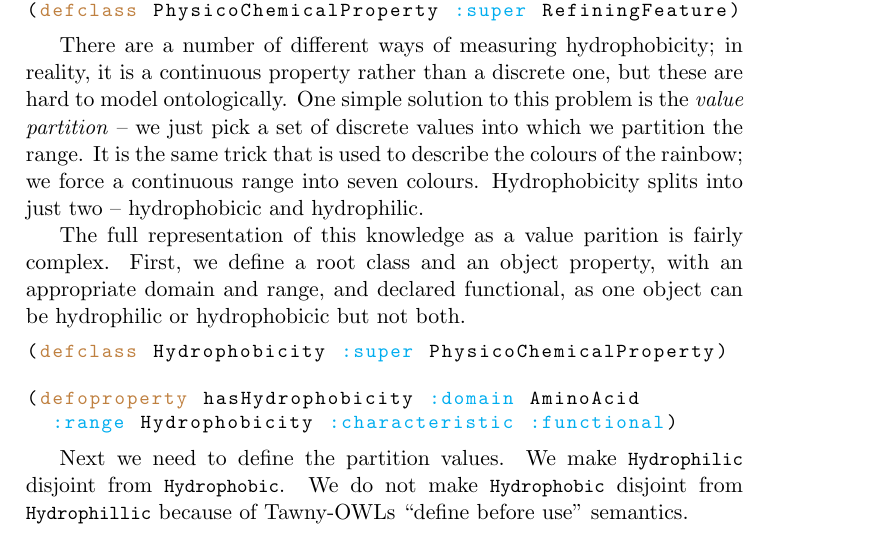
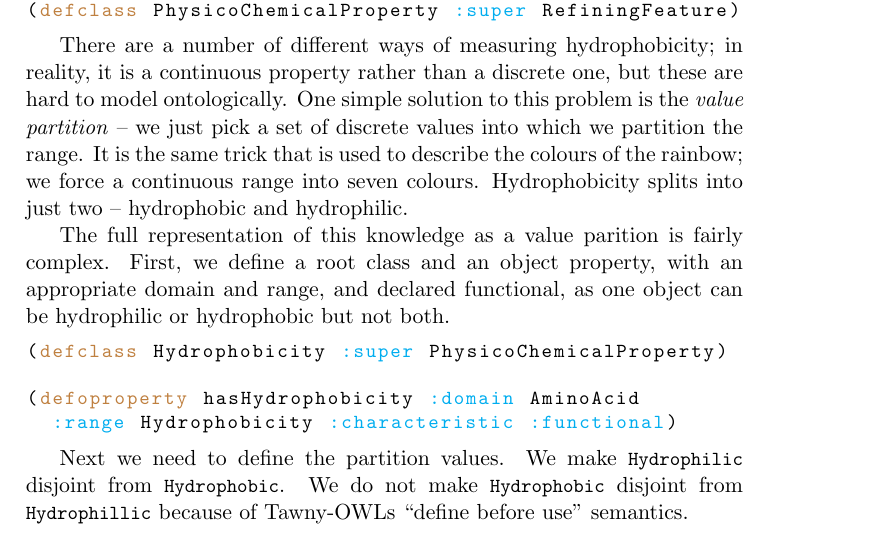
Before and after one commit to phillord/take-wing, a LaTeX thesis (latex/take_wing.tex, which reads latex/amino_acid.tex): part of page 43 of 71, cut so that both start at the same text. Compiled offline with pdfLaTeX.

Commit message:
Typo hydrophobicic -> hydrophobic

```diff
--- a/latex/amino_acid.tex
+++ b/latex/amino_acid.tex
@@ -101,12 +101,12 @@ model ontologically. One simple solution to this problem is the \emph{value
   partition} -- we just pick a set of discrete values into which we partition
 the range. It is the same trick that is used to describe the colours of the
 rainbow; we force a continuous range into seven colours. Hydrophobicity splits
-into just two -- hydrophobicic and hydrophilic.
+into just two -- hydrophobic and hydrophilic.
 
 The full representation of this knowledge as a value parition is fairly
 complex. First, we define a root class and an object property, with
 an appropriate domain and range, and declared functional, as one object can be
-hydrophilic or hydrophobicic but not both.
+hydrophilic or hydrophobic but not both.
 
 \begin{tawnyexample}
 (defclass Hydrophobicity :super PhysicoChemicalProperty)
```
